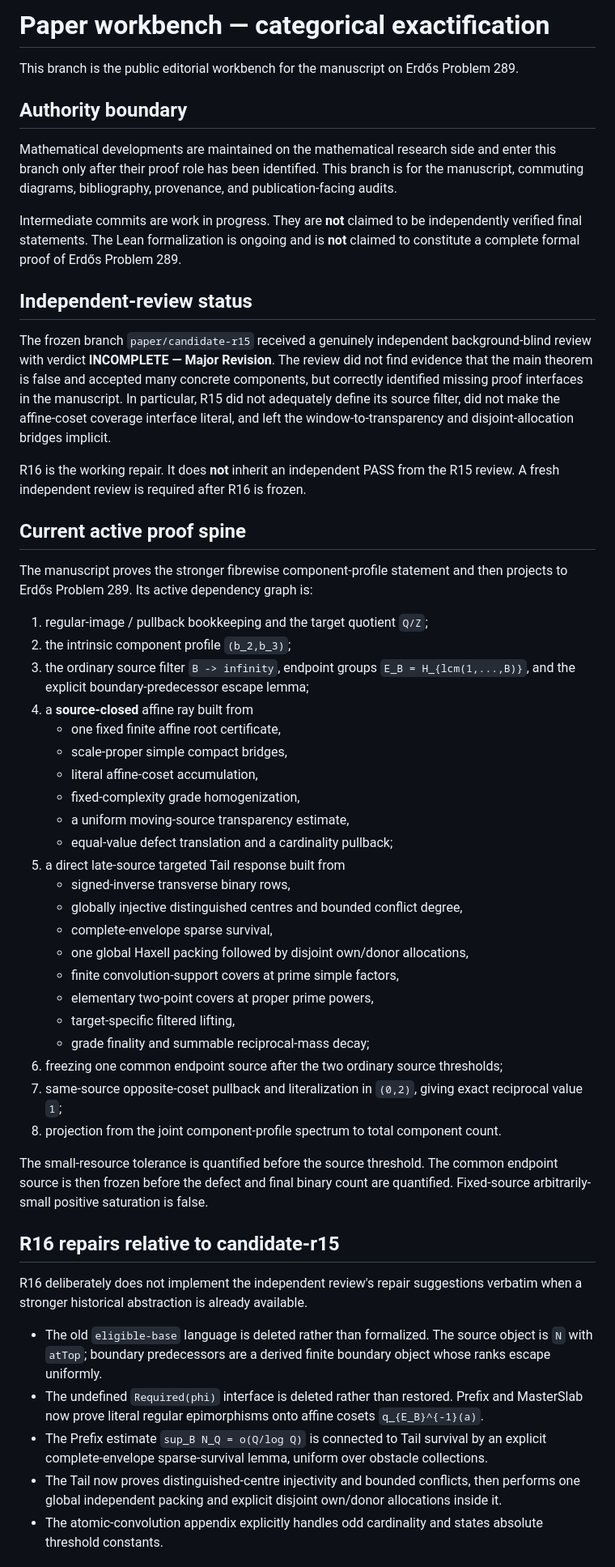
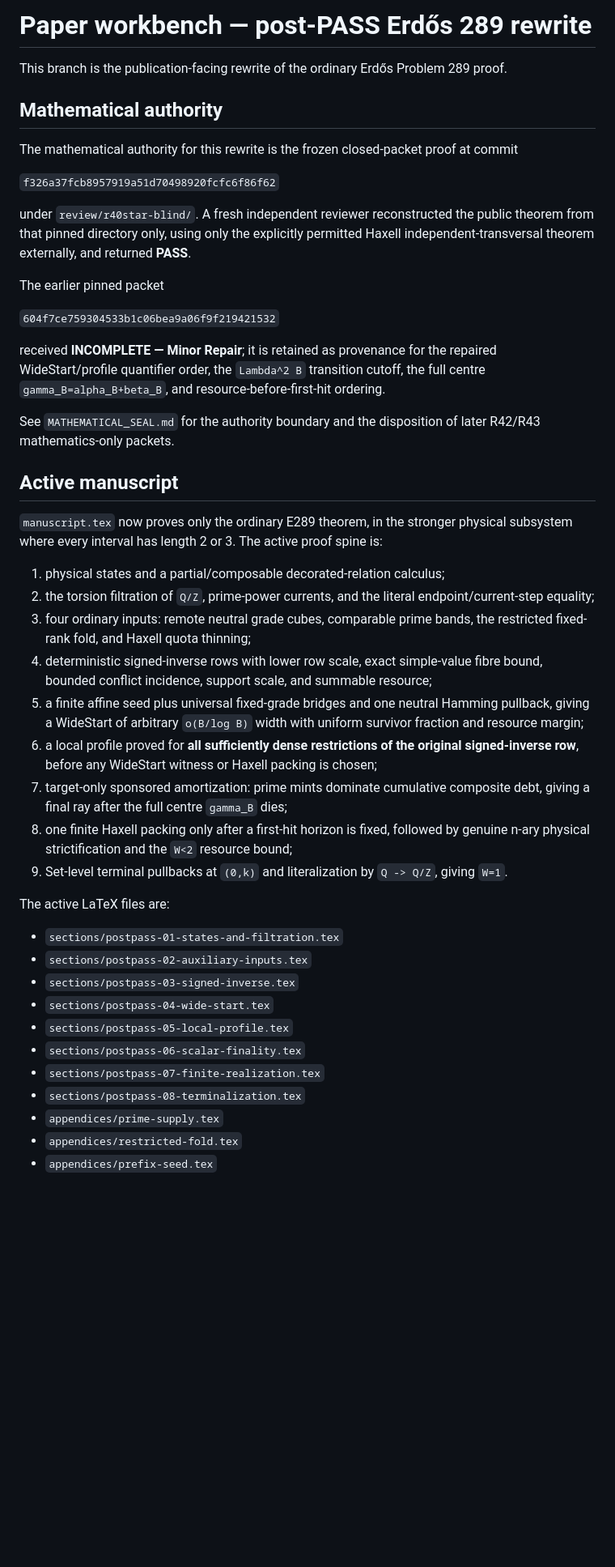
Before and after one commit to Yuren-Tang/erdos-289, a Markdown page: paper/README.md, the part around one of its changes. Shown at 81% size. GitHub-like rendering; blank space fills up the shorter version.

Commit message:
Update paper workbench to post-PASS publication baseline

```diff
--- a/paper/README.md
+++ b/paper/README.md
@@ -1,55 +1,48 @@
-# Paper workbench — categorical exactification
+# Paper workbench — post-PASS Erdős 289 rewrite
 
-This branch is the public editorial workbench for the manuscript on Erdős Problem 289.
+This branch is the publication-facing rewrite of the ordinary Erdős Problem 289 proof.
 
-## Authority boundary
+## Mathematical authority
 
-Mathematical developments are maintained on the mathematical research side and enter this branch only after their proof role has been identified. This branch is for the manuscript, commuting diagrams, bibliography, provenance, and publication-facing audits.
+The mathematical authority for this rewrite is the frozen closed-packet proof at commit
 
-Intermediate commits are work in progress. They are **not** claimed to be independently verified final statements. The Lean formalization is ongoing and is **not** claimed to constitute a complete formal proof of Erdős Problem 289.
+`f326a37fcb8957919a51d70498920fcfc6f86f62`
 
-## Independent-review status
+under `review/r40star-blind/`.  A fresh independent reviewer reconstructed the public theorem from that pinned directory only, using only the explicitly permitted Haxell independent-transversal theorem externally, and returned **PASS**.
 
-The frozen branch `paper/candidate-r15` received a genuinely independent background-blind review with verdict **INCOMPLETE — Major Revision**. The review did not find evidence that the main theorem is false and accepted many concrete components, but correctly identified missing proof interfaces in the manuscript. In particular, R15 did not adequately define its source filter, did not make the affine-coset coverage interface literal, and left the window-to-transparency and disjoint-allocation bridges implicit.
+The earlier pinned packet
 
-R16 is the working repair. It does **not** inherit an independent PASS from the R15 review. A fresh independent review is required after R16 is frozen.
+`604f7ce759304533b1c06bea9a06f9f219421532`
 
-## Current active proof spine
+received **INCOMPLETE — Minor Repair**; it is retained as provenance for the repaired WideStart/profile quantifier order, the `Lambda^2 B` transition cutoff, the full centre `gamma_B=alpha_B+beta_B`, and resource-before-first-hit ordering.
 
-The manuscript proves the stronger fibrewise component-profile statement and then projects to Erdős Problem 289. Its active dependency graph is:
+See `MATHEMATICAL_SEAL.md` for the authority boundary and the disposition of later R42/R43 mathematics-only packets.
 
-1. regular-image / pullback bookkeeping and the target quotient `Q/Z`;
-2. the intrinsic component profile `(b_2,b_3)`;
-3. the ordinary source filter `B -> infinity`, endpoint groups `E_B = H_{lcm(1,...,B)}`, and the explicit boundary-predecessor escape lemma;
-4. a **source-closed** affine ray built from
-   - one fixed finite affine root certificate,
-   - scale-proper simple compact bridges,
-   - literal affine-coset accumulation,
-   - fixed-complexity grade homogenization,
-   - a uniform moving-source transparency estimate,
-   - equal-value defect translation and a cardinality pullback;
-5. a direct late-source targeted Tail response built from
-   - signed-inverse transverse binary rows,
-   - globally injective distinguished centres and bounded conflict degree,
-   - complete-envelope sparse survival,
-   - one global Haxell packing followed by disjoint own/donor allocations,
-   - finite convolution-support covers at prime simple factors,
-   - elementary two-point covers at proper prime powers,
-   - target-specific filtered lifting,
-   - grade finality and summable reciprocal-mass decay;
-6. freezing one common endpoint source after the two ordinary source thresholds;
-7. same-source opposite-coset pullback and literalization in `(0,2)`, giving exact reciprocal value `1`;
-8. projection from the joint component-profile spectrum to total component count.
+## Active manuscript
 
-The small-resource tolerance is quantified before the source threshold. The common endpoint source is then frozen before the defect and final binary count are quantified. Fixed-source arbitrarily-small positive saturation is false.
+`manuscript.tex` now proves only the ordinary E289 theorem, in the stronger physical subsystem where every interval has length 2 or 3.  The active proof spine is:
 
-## R16 repairs relative to candidate-r15
+1. physical states and a partial/composable decorated-relation calculus;
+2. the torsion filtration of `Q/Z`, prime-power currents, and the literal endpoint/current-step equality;
+3. four ordinary inputs: remote neutral grade cubes, comparable prime bands, the restricted fixed-rank fold, and Haxell quota thinning;
+4. deterministic signed-inverse rows with lower row scale, exact simple-value fibre bound, bounded conflict incidence, support scale, and summable resource;
+5. a finite affine seed plus universal fixed-grade bridges and one neutral Hamming pullback, giving a WideStart of arbitrary `o(B/log B)` width with uniform survivor fraction and resource margin;
+6. a local profile proved for **all sufficiently dense restrictions of the original signed-inverse row**, before any WideStart witness or Haxell packing is chosen;
+7. target-only sponsored amortization: prime mints dominate cumulative composite debt, giving a final ray after the full centre `gamma_B` dies;
+8. one finite Haxell packing only after a first-hit horizon is fixed, followed by genuine n-ary physical strictification and the `W<2` resource bound;
+9. Set-level terminal pullbacks at `(0,k)` and literalization by `Q -> Q/Z`, giving `W=1`.
 
-R16 deliberately does not implement the independent review's repair suggestions verbatim when a stronger historical abstraction is already available.
+The active LaTeX files are:
 
-- The old `eligible-base` language is deleted rather than formalized. The source object is `N` with `atTop`; boundary predecessors are a derived finite boundary object whose ranks escape uniformly.
-- The undefined `Required(phi)` interface is deleted rather than restored. Prefix and MasterSlab now prove literal regular epimorphisms onto affine cosets `q_{E_B}^{-1}(a)`.
-- The Prefix estimate `sup_B N_Q = o(Q/log Q)` is connected to Tail survival by an explicit complete-envelope sparse-survival lemma, uniform over obstacle collections.
-- The Tail now proves distinguished-centre injectivity and bounded conflicts, then performs one global independent packing and explicit disjoint own/donor allocations inside it.
-- The atomic-convolution appendix explicitly handles odd cardinality and states absolute threshold constants.
+- `sections/postpass-01-states-and-filtration.tex`
+- `sections/postpass-02-auxiliary-inputs.tex`
+- `sections/postpass-03-signed-inverse.tex`
+- `sections/postpass-04-wide-start.tex`
+- `sections/postpass-05-local-profile.tex`
+- `sections/postpass-06-scalar-finality.tex`
+- `sections/postpass-07-finite-realization.tex`
+- `sections/postpass-08-terminalization.tex`
+- `appendices/prime-supply.tex`
+- `appendices/restricted-fold.tex`
+- `appendices/prefix-seed.tex`
 
```
Also changed, not shown: other parts of paper/README.md (+13 -14 lines).
